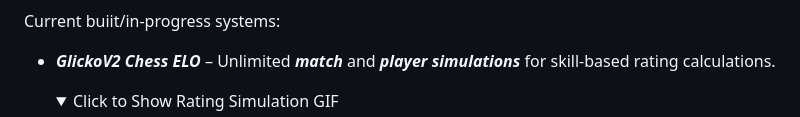
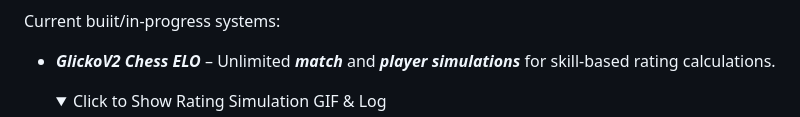
Before and after one commit to tjXJNOOBIE/MCRSpeedrun, a Markdown page: README.md, the part around one of its changes. GitHub-like rendering; folded sections open.

```diff
--- a/README.md
+++ b/README.md
@@ -5,6 +5,6 @@ In development **solo** project with ambitious goals.
 Current buiit/in-progress systems:
 - **_GlickoV2 Chess ELO_** – Unlimited **_match_** and **_player simulations_** for skill-based rating calculations.
   <details>
-    <summary>Click to Show Rating Simulation GIF</summary>
+    <summary>Click to Show Rating Simulation GIF & Log</summary>
 
     ![Ratings GIF](https://github.com/tjXJNOOBIE/PROJECT-NOVUS/blob/master/media/ratings.gif)
```
Also changed, not shown: other parts of README.md (+1 -0 lines).
